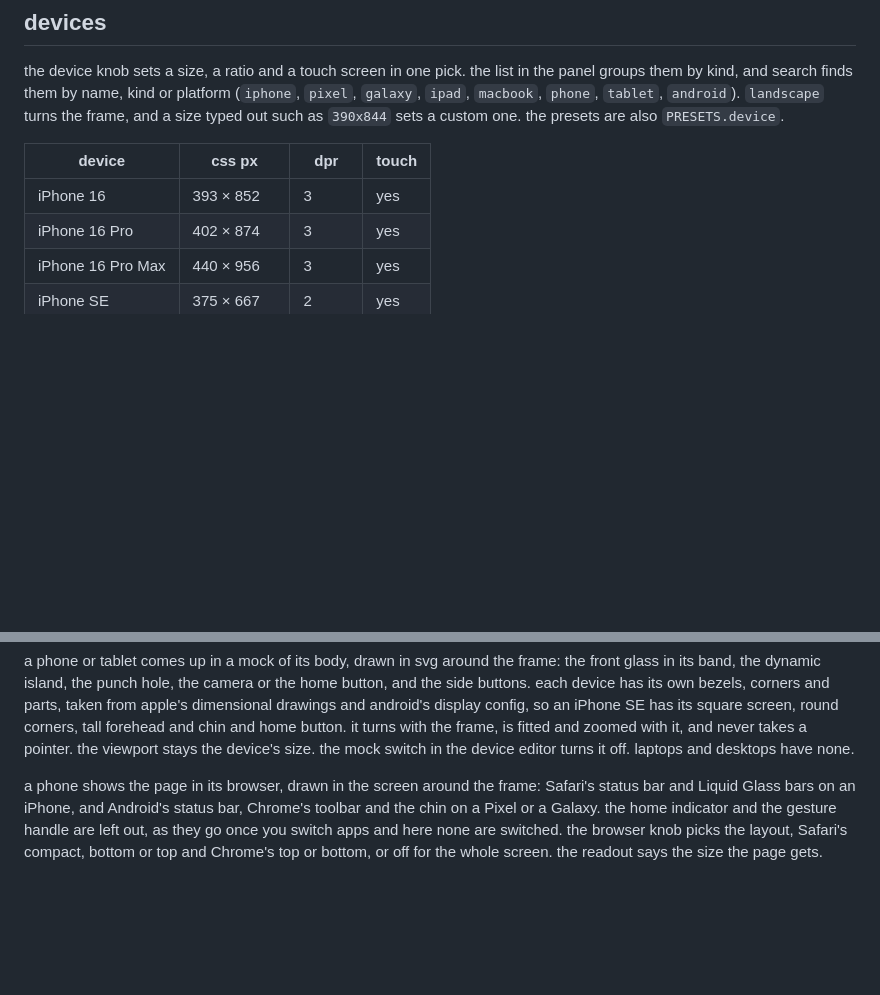
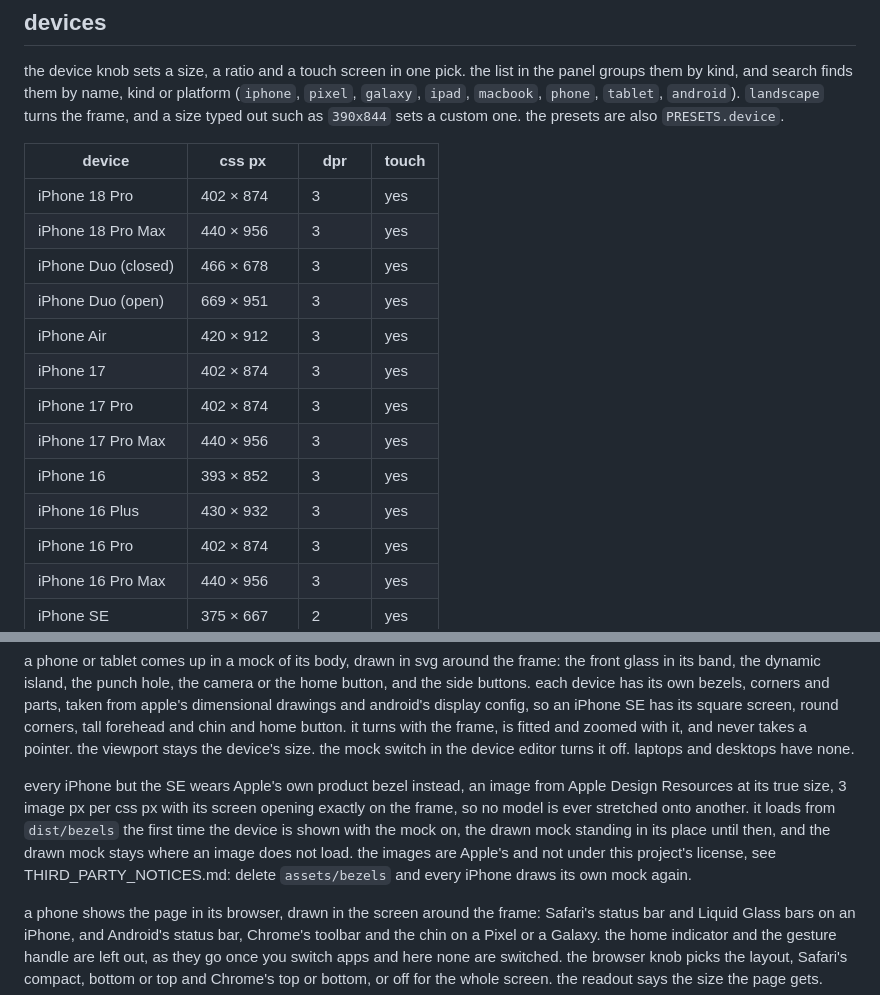
Before and after one commit to mertbuilds/devknobs, a Markdown page: README.md, 2 parts joined by grey strips. Rendered like a GitHub page; blank space fills up the shorter version.

Commit message:
docs: the new iPhones in the device table, Apple's bezels as the body of every iPhone but the SE, and a notice that the images are Apple's, outside the MIT license, gone with the assets/bezels folder

```diff
--- a/README.md
+++ b/README.md
@@ -333,7 +333,16 @@ platform (`iphone`, `pixel`, `galaxy`, `ipad`, `macbook`, `phone`, `tablet`,
 
 | device | css px | dpr | touch |
 | --- | --- | --- | --- |
+| iPhone 18 Pro | 402 × 874 | 3 | yes |
+| iPhone 18 Pro Max | 440 × 956 | 3 | yes |
+| iPhone Duo (closed) | 466 × 678 | 3 | yes |
+| iPhone Duo (open) | 669 × 951 | 3 | yes |
+| iPhone Air | 420 × 912 | 3 | yes |
+| iPhone 17 | 402 × 874 | 3 | yes |
+| iPhone 17 Pro | 402 × 874 | 3 | yes |
+| iPhone 17 Pro Max | 440 × 956 | 3 | yes |
 | iPhone 16 | 393 × 852 | 3 | yes |
+| iPhone 16 Plus | 430 × 932 | 3 | yes |
 | iPhone 16 Pro | 402 × 874 | 3 | yes |
 | iPhone 16 Pro Max | 440 × 956 | 3 | yes |
 | iPhone SE | 375 × 667 | 2 | yes |
@@ -366,6 +375,15 @@ tall forehead and chin and home button. it turns with the frame, is fitted
 and zoomed with it, and never takes a pointer. the viewport stays the device's
 size. the mock switch in the device editor turns it off. laptops and desktops
 have none.
+
+every iPhone but the SE wears Apple's own product bezel instead, an image
+from Apple Design Resources at its true size, 3 image px per css px with its
+screen opening exactly on the frame, so no model is ever stretched onto
+another. it loads from `dist/bezels` the first time the device is shown with
+the mock on, the drawn mock standing in its place until then, and the drawn
+mock stays where an image does not load. the images are Apple's and not under
+this project's license, see THIRD_PARTY_NOTICES.md: delete `assets/bezels`
+and every iPhone draws its own mock again.
 
 a phone shows the page in its browser, drawn in the screen around the frame:
 Safari's status bar and Liquid Glass bars on an iPhone, and Android's status
```
Also changed, not shown: THIRD_PARTY_NOTICES.md (+15 -1 lines).
